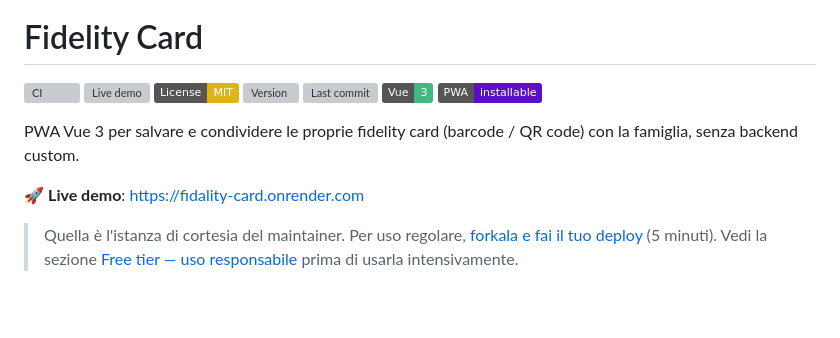
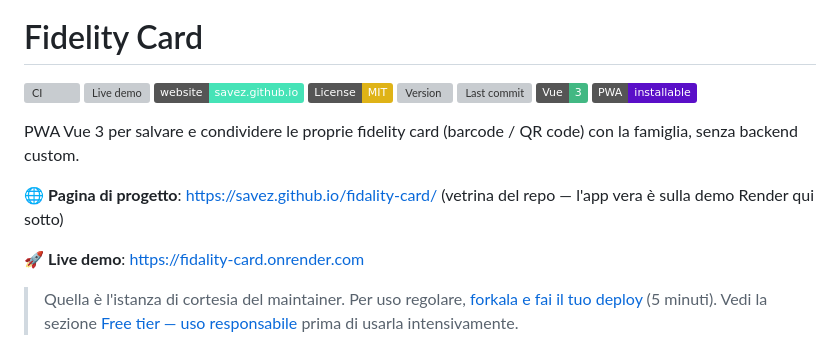
Before and after one commit to savez/fidality-card, a Markdown page: README.md, the part around the change. Drawn GitHub-style; badges without logos; blank space fills up the shorter version; grey boxes are pictures that could not be loaded.

Commit message:
docs(landing): add Website badge and clarify Pages vs Render

```diff
--- a/README.md
+++ b/README.md
@@ -6,6 +6,7 @@
 
 [![CI](https://github.com/savez/fidality-card/actions/workflows/ci.yml/badge.svg)](https://github.com/savez/fidality-card/actions/workflows/ci.yml)
 [![Live demo](https://img.shields.io/website?url=https%3A%2F%2Ffidality-card.onrender.com&label=demo&up_message=online&down_message=offline&up_color=46E3B7)](https://fidality-card.onrender.com)
+[![Website](https://img.shields.io/badge/website-savez.github.io-46E3B7)](https://savez.github.io/fidality-card/)
 [![License: MIT](https://img.shields.io/badge/License-MIT-yellow.svg)](LICENSE)
 [![Version](https://img.shields.io/github/package-json/v/savez/fidality-card)](package.json)
 [![Last commit](https://img.shields.io/github/last-commit/savez/fidality-card/main)](https://github.com/savez/fidality-card/commits/main)
@@ -13,6 +14,8 @@
 [![PWA](https://img.shields.io/badge/PWA-installable-5A0FC8)](https://web.dev/progressive-web-apps/)
 
 PWA Vue 3 per salvare e condividere le proprie fidelity card (barcode / QR code) con la famiglia, senza backend custom.
+
+🌐 **Pagina di progetto**: <https://savez.github.io/fidality-card/> (vetrina del repo — l'app vera è sulla demo Render qui sotto)
 
 🚀 **Live demo**: <https://fidality-card.onrender.com>
 
```
